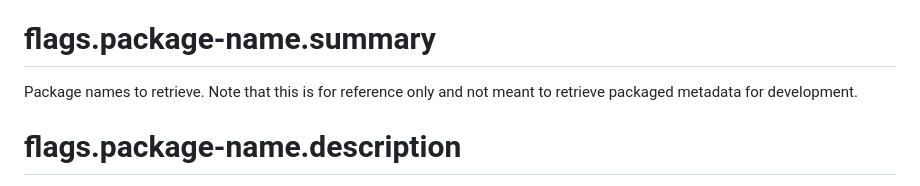
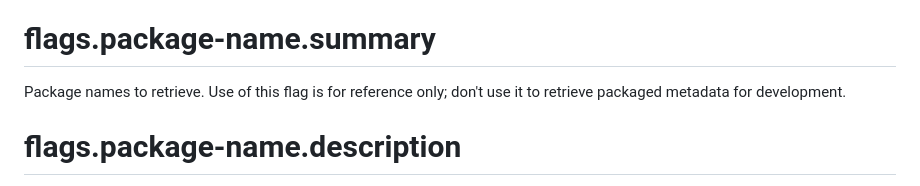
Before and after one commit to salesforcecli/plugin-deploy-retrieve, a Markdown page: messages/retrieve.start.md, the part around the change. Rendered like a GitHub page.

Commit message:
Update messages/retrieve.start.md
Co-authored-by: Juliet Shackell <63259011+jshackell-sfdc@users.noreply.github.com>

```diff
--- a/messages/retrieve.start.md
+++ b/messages/retrieve.start.md
@@ -103,7 +103,7 @@ Metadata component names to retrieve. Wildcards (`*`) supported as long as you u
 
 # flags.package-name.summary
 
-Package names to retrieve. Note that this is for reference only and not meant to retrieve packaged metadata for development.
+Package names to retrieve. Use of this flag is for reference only; don't use it to retrieve packaged metadata for development.
 
 # flags.package-name.description
 
```
